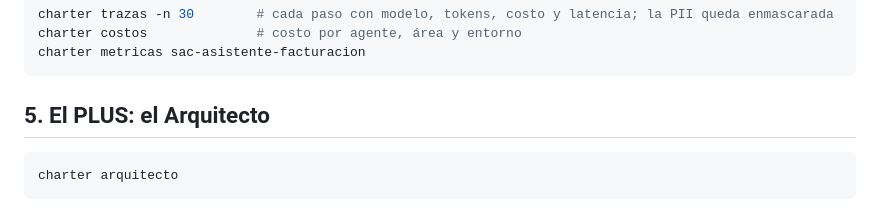
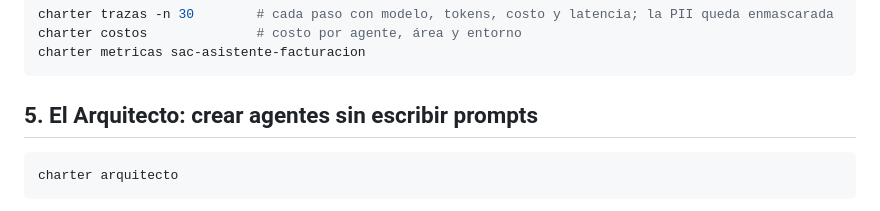
Before and after one commit to DanielDiab/Charter, a Markdown page: docs/GUIA-DEMO.md, the part around the change. GitHub-like rendering.

````diff
--- a/docs/GUIA-DEMO.md
+++ b/docs/GUIA-DEMO.md
@@ -115,7 +115,7 @@ charter costos              # costo por agente, área y entorno
 charter metricas sac-asistente-facturacion
 ```
 
-## 5. El PLUS: el Arquitecto
+## 5. El Arquitecto: crear agentes sin escribir prompts
 
 ```bash
 charter arquitecto
````
Also changed, not shown: README.md (+31 -35 lines), docs/DECISIONES.md (+1 -1 lines).
